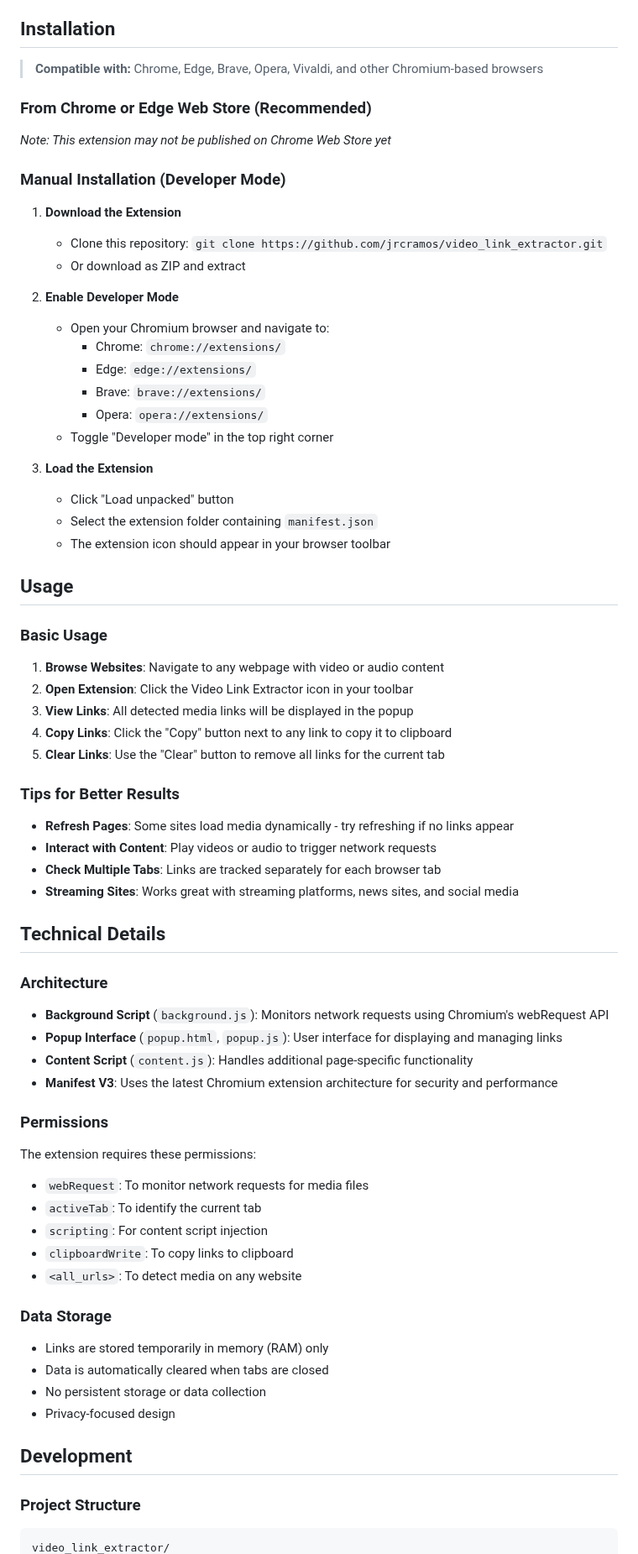
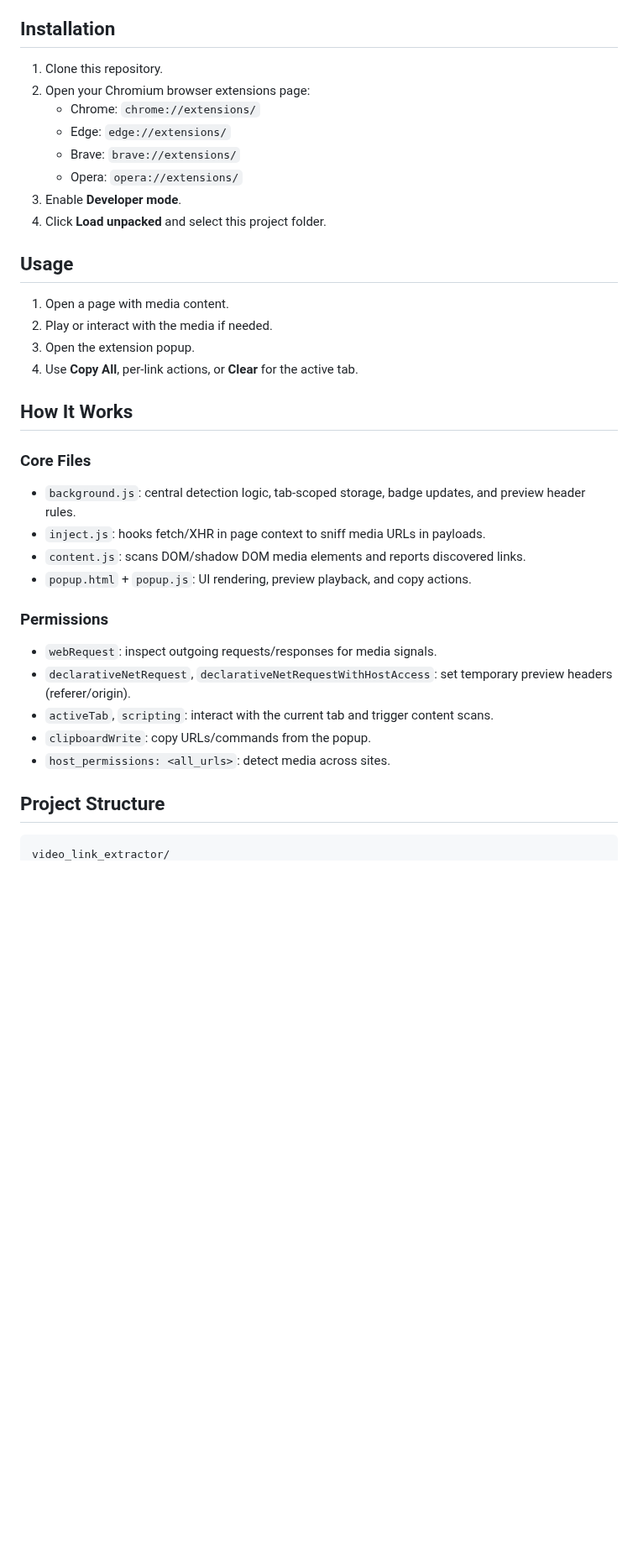
Before and after one commit to jrcramos/video_link_extractor, a Markdown page: README.md, the part around one of its changes. Shown at 84% size. Drawn GitHub-style; blank space fills up the shorter version.

````diff
--- a/README.md
+++ b/README.md
@@ -33,75 +25,40 @@ The extension detects the following media formats:
 
 ## Installation
 
-> **Compatible with:** Chrome, Edge, Brave, Opera, Vivaldi, and other Chromium-based browsers
-
-### From Chrome or Edge Web Store (Recommended)
-*Note: This extension may not be published on Chrome Web Store yet*
-
-### Manual Installation (Developer Mode)
-
-1. **Download the Extension**
-   - Clone this repository: `git clone https://github.com/jrcramos/video_link_extractor.git`
-   - Or download as ZIP and extract
-
-2. **Enable Developer Mode**
-   - Open your Chromium browser and navigate to:
-     - Chrome: `chrome://extensions/`
-     - Edge: `edge://extensions/`
-     - Brave: `brave://extensions/`
-     - Opera: `opera://extensions/`
-   - Toggle "Developer mode" in the top right corner
-
-3. **Load the Extension**
-   - Click "Load unpacked" button
-   - Select the extension folder containing `manifest.json`
-   - The extension icon should appear in your browser toolbar
+1. Clone this repository.
+2. Open your Chromium browser extensions page:
+   - Chrome: `chrome://extensions/`
+   - Edge: `edge://extensions/`
+   - Brave: `brave://extensions/`
+   - Opera: `opera://extensions/`
+3. Enable **Developer mode**.
+4. Click **Load unpacked** and select this project folder.
 
 ## Usage
 
-### Basic Usage
+1. Open a page with media content.
+2. Play or interact with the media if needed.
+3. Open the extension popup.
+4. Use **Copy All**, per-link actions, or **Clear** for the active tab.
 
-1. **Browse Websites**: Navigate to any webpage with video or audio content
-2. **Open Extension**: Click the Video Link Extractor icon in your toolbar
-3. **View Links**: All detected media links will be displayed in the popup
-4. **Copy Links**: Click the "Copy" button next to any link to copy it to clipboard
-5. **Clear Links**: Use the "Clear" button to remove all links for the current tab
+## How It Works
 
-### Tips for Better Results
+### Core Files
 
-- **Refresh Pages**: Some sites load media dynamically - try refreshing if no links appear
-- **Interact with Content**: Play videos or audio to trigger network requests
-- **Check Multiple Tabs**: Links are tracked separately for each browser tab
-- **Streaming Sites**: Works great with streaming platforms, news sites, and social media
-
-## Technical Details
-
-### Architecture
-
-- **Background Script** (`background.js`): Monitors network requests using Chromium's webRequest API
-- **Popup Interface** (`popup.html`, `popup.js`): User interface for displaying and managing links
-- **Content Script** (`content.js`): Handles additional page-specific functionality
-- **Manifest V3**: Uses the latest Chromium extension architecture for security and performance
+- `background.js`: central detection logic, tab-scoped storage, badge updates, and preview header rules.
+- `inject.js`: hooks fetch/XHR in page context to sniff media URLs in payloads.
+- `content.js`: scans DOM/shadow DOM media elements and reports discovered links.
+- `popup.html` + `popup.js`: UI rendering, preview playback, and copy actions.
 
 ### Permissions
 
-The extension requires these permissions:
-- `webRequest`: To monitor network requests for media files
-- `activeTab`: To identify the current tab
-- `scripting`: For content script injection
-- `clipboardWrite`: To copy links to clipboard
-- `<all_urls>`: To detect media on any website
+- `webRequest`: inspect outgoing requests/responses for media signals.
+- `declarativeNetRequest`, `declarativeNetRequestWithHostAccess`: set temporary preview headers (referer/origin).
+- `activeTab`, `scripting`: interact with the current tab and trigger content scans.
+- `clipboardWrite`: copy URLs/commands from the popup.
+- `host_permissions: <all_urls>`: detect media across sites.
 
-### Data Storage
+## Project Structure
 
-- Links are stored temporarily in memory (RAM) only
-- Data is automatically cleared when tabs are closed
-- No persistent storage or data collection
-- Privacy-focused design
-
-## Development
-
-### Project Structure
-
-```
+```text
 video_link_extractor/
````
Also changed, not shown: other parts of README.md (+45 -128 lines), screenshot-preview-v4.2.png (added).
